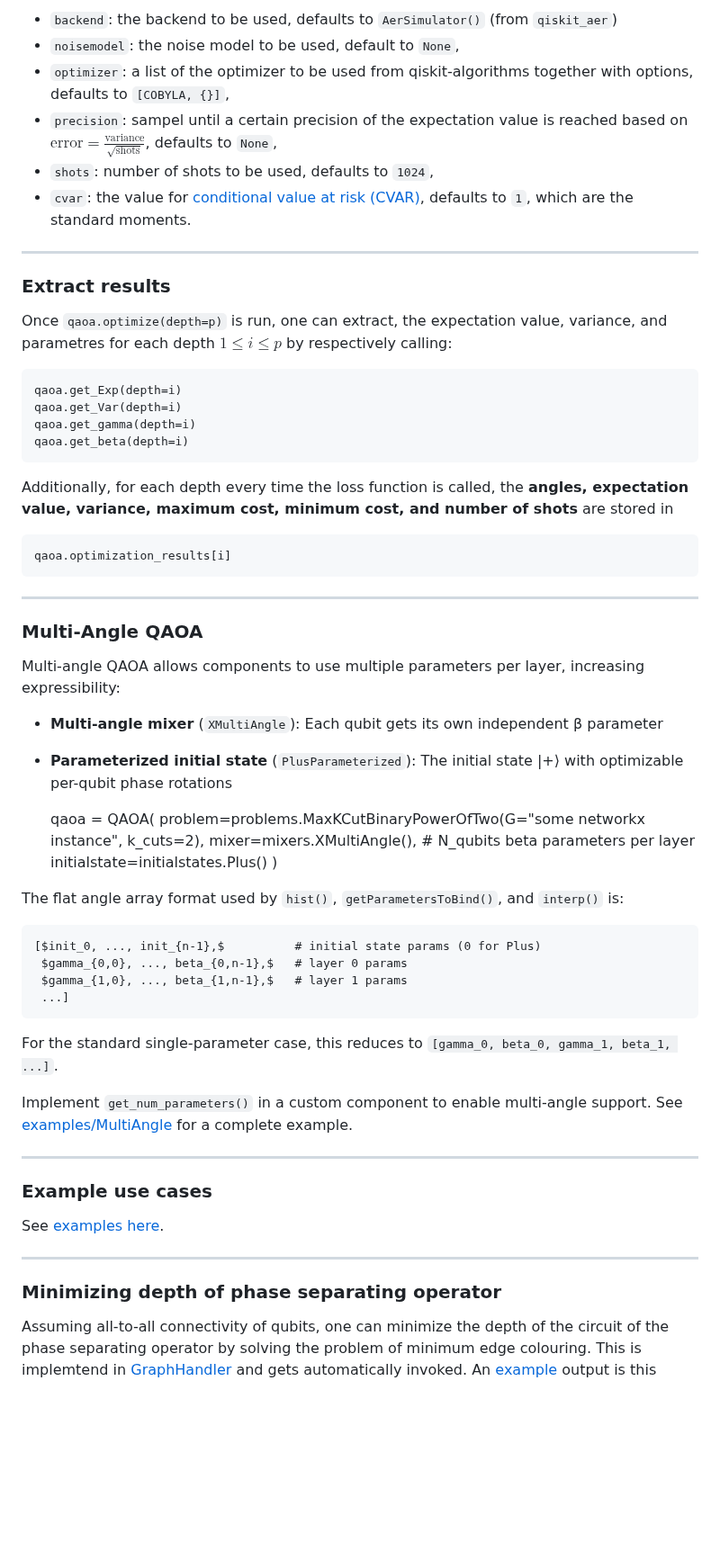
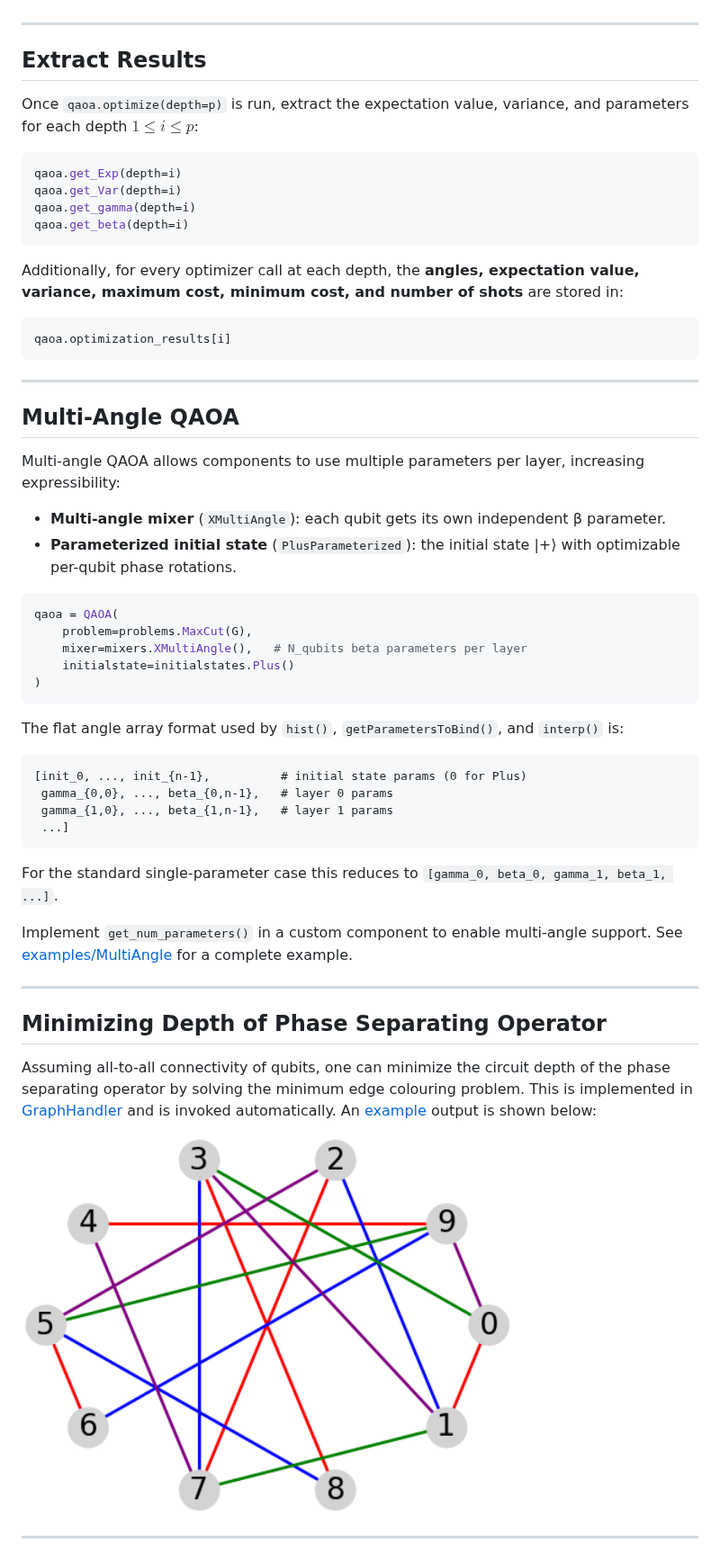
Before and after one commit to OpenQuantumComputing/QAOA, a Markdown page: README.md, the part around one of its changes. Shown at 90% size. Rendered like a GitHub page; blank space fills up the shorter version.

````diff
--- a/README.md
+++ b/README.md
@@ -108,58 +206,61 @@ QAOA supports the following keywords:
 
-- `backend`: the backend to be used, defaults to `AerSimulator()` (from `qiskit_aer`)
-- `noisemodel`: the noise model to be used, default to `None`,
-- `optimizer`: a list of the optimizer to be used from qiskit-algorithms together with options, defaults to `[COBYLA, {}]`,
-- `precision`: sampel until a certain precision of the expectation value is reached based on $\text{error}=\frac{\text{variance}}{\sqrt{\text{shots}}}$, defaults to `None`,
-- `shots`: number of shots to be used, defaults to `1024`,
-- `cvar`: the value for [conditional value at risk (CVAR)](https://arxiv.org/pdf/1907.04769.pdf), defaults to `1`, which are the standard moments.
 
-***
-### Extract results
+---
 
-Once `qaoa.optimize(depth=p)` is run, one can extract, the expectation value, variance, and parametres for each depth $1\leq i \leq p$ by respectively calling:
+## Extract Results
 
-	qaoa.get_Exp(depth=i)
-	qaoa.get_Var(depth=i)
-	qaoa.get_gamma(depth=i)
-	qaoa.get_beta(depth=i)
+Once `qaoa.optimize(depth=p)` is run, extract the expectation value, variance, and parameters for each depth $1\leq i \leq p$:
 
-Additionally, for each depth every time the loss function is called, the **angles, expectation value, variance, maximum cost, minimum cost, **and** number of shots** are stored in
+```python
+qaoa.get_Exp(depth=i)
+qaoa.get_Var(depth=i)
+qaoa.get_gamma(depth=i)
+qaoa.get_beta(depth=i)
+```
 
-	qaoa.optimization_results[i]
+Additionally, for every optimizer call at each depth, the **angles, expectation value, variance, maximum cost, minimum cost, and number of shots** are stored in:
 
-***
-### Multi-Angle QAOA
+```python
+qaoa.optimization_results[i]
+```
+
+---
+
+## Multi-Angle QAOA
 
 Multi-angle QAOA allows components to use multiple parameters per layer, increasing expressibility:
 
-- **Multi-angle mixer** (`XMultiAngle`): Each qubit gets its own independent β parameter
-- **Parameterized initial state** (`PlusParameterized`): The initial state |+⟩ with optimizable per-qubit phase rotations
+- **Multi-angle mixer** (`XMultiAngle`): each qubit gets its own independent β parameter.
+- **Parameterized initial state** (`PlusParameterized`): the initial state |+⟩ with optimizable per-qubit phase rotations.
 
-	qaoa = QAOA(
-		problem=problems.MaxKCutBinaryPowerOfTwo(G="some networkx instance", k_cuts=2),
-		mixer=mixers.XMultiAngle(),  # N_qubits beta parameters per layer
-		initialstate=initialstates.Plus()
-	)
+```python
+qaoa = QAOA(
+    problem=problems.MaxCut(G),
+    mixer=mixers.XMultiAngle(),   # N_qubits beta parameters per layer
+    initialstate=initialstates.Plus()
+)
+```
 
 The flat angle array format used by `hist()`, `getParametersToBind()`, and `interp()` is:
 
-	[$init_0, ..., init_{n-1},$          # initial state params (0 for Plus)
-	 $gamma_{0,0}, ..., beta_{0,n-1},$   # layer 0 params
-	 $gamma_{1,0}, ..., beta_{1,n-1},$   # layer 1 params
-	 ...]
+```
+[init_0, ..., init_{n-1},          # initial state params (0 for Plus)
+ gamma_{0,0}, ..., beta_{0,n-1},   # layer 0 params
+ gamma_{1,0}, ..., beta_{1,n-1},   # layer 1 params
+ ...]
+```
 
-For the standard single-parameter case, this reduces to `[gamma_0, beta_0, gamma_1, beta_1, ...]`.
+For the standard single-parameter case this reduces to `[gamma_0, beta_0, gamma_1, beta_1, ...]`.
 
 Implement `get_num_parameters()` in a custom component to enable multi-angle support. See [examples/MultiAngle](examples/MultiAngle/) for a complete example.
 
-***
-### Example use cases
+---
 
-See [examples here](examples/).
+## Minimizing Depth of Phase Separating Operator
 
+Assuming all-to-all connectivity of qubits, one can minimize the circuit depth of the phase separating operator by solving the minimum edge colouring problem. This is implemented in [GraphHandler](qaoa/util/graphutils.py) and is invoked automatically. An [example](examples/MaxCut/MinimalDepth.ipynb) output is shown below:
 
-***
-### Minimizing depth of phase separating operator
+![Edge Coloring](images/minimal_depth.png "Edge Coloring")
 
-Assuming all-to-all connectivity of qubits, one can minimize the depth of the circuit of the phase separating operator by solving the problem of minimum edge colouring. This is implemtend in [GraphHandler](qaoa/util/graphutils.py) and gets automatically invoked. An [example](examples/MaxCut/MinimalDepth.ipynb) output is this
+---
 
````
Also changed, not shown: other parts of README.md (+237 -95 lines).
